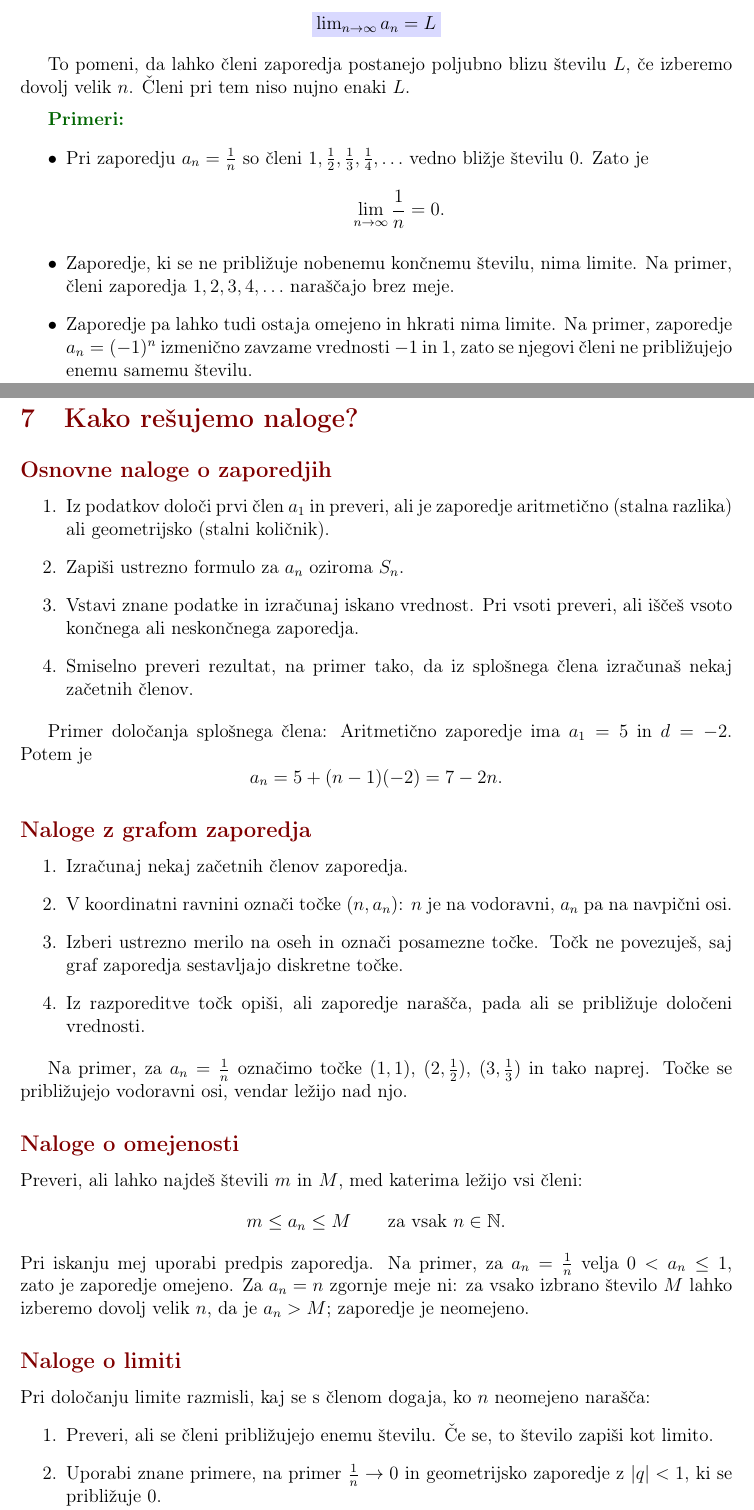
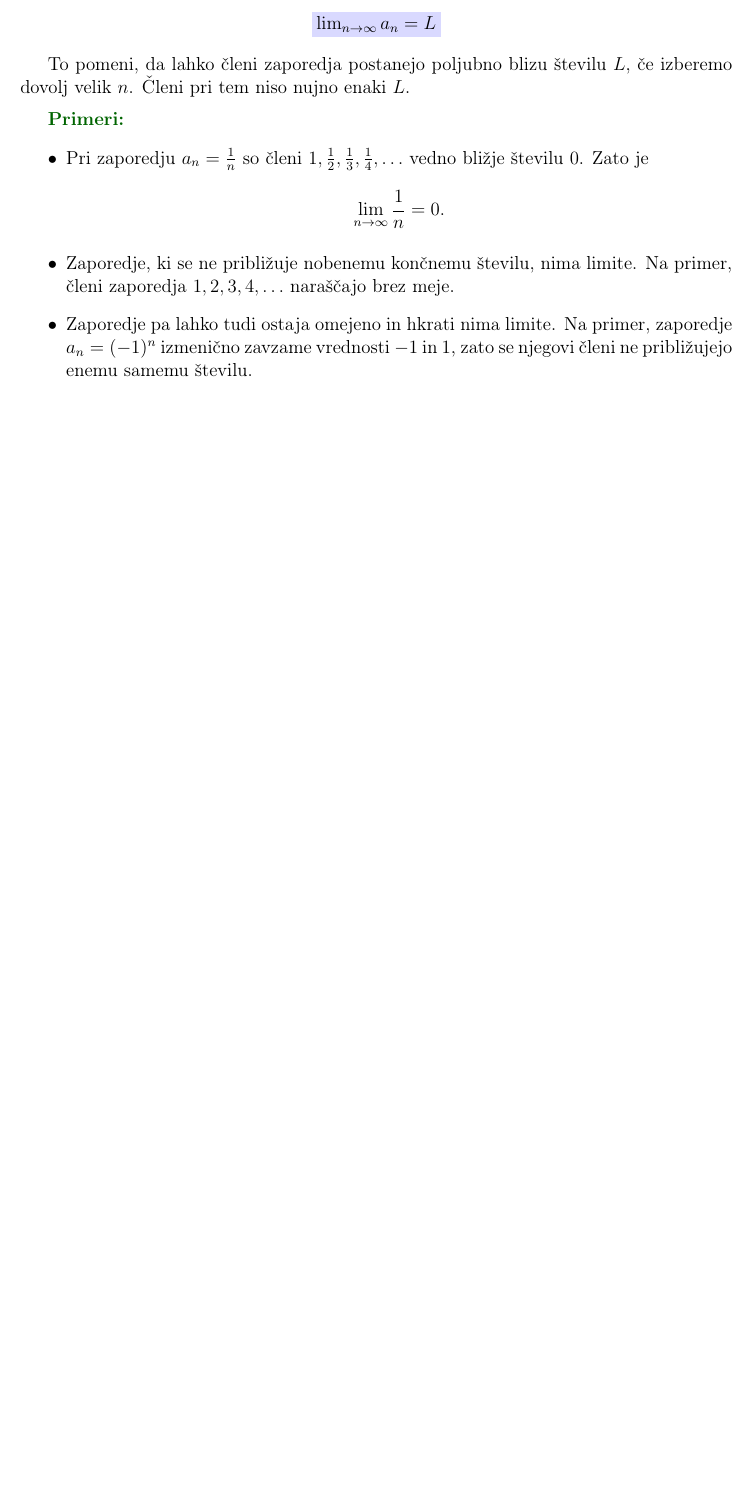
Before and after one commit to patricijamarkun/programska-oprema-pri-pouku, a LaTeX document (PREGLED-SNOVI/Zaporedja.tex): two parts of pages 4 and 5 of 6 before the commit and part of page 4 of 4 after it, the two joined at a grey line, cut so that both start at the same text, the shorter picture padded with empty space. Compiled offline with pdfLaTeX.

Commit message:
Update LaTeX sources and cleanup generated files

```diff
--- a/PREGLED-SNOVI/Zaporedja.tex
+++ b/PREGLED-SNOVI/Zaporedja.tex
@@ -270,44 +270,4 @@ To pomeni, da lahko členi zaporedja postanejo poljubno blizu številu $L$, če
 
     \item Zaporedje pa lahko tudi ostaja omejeno in hkrati nima limite. Na primer, zaporedje $a_n=(-1)^n$ izmenično zavzame vrednosti $-1$ in $1$, zato se njegovi členi ne približujejo enemu samemu številu.
 \end{itemize}
-\section{Kako rešujemo naloge?}
 
-\subsection*{Osnovne naloge o zaporedjih}
-
-\begin{enumerate}
-    \item Iz podatkov določi prvi člen $a_1$ in preveri, ali je zaporedje aritmetično (stalna razlika) ali geometrijsko (stalni količnik).
-    \item Zapiši ustrezno formulo za $a_n$ oziroma $S_n$.
-    \item Vstavi znane podatke in izračunaj iskano vrednost. Pri vsoti preveri, ali iščeš vsoto končnega ali neskončnega zaporedja.
-    \item Smiselno preveri rezultat, na primer tako, da iz splošnega člena izračunaš nekaj začetnih členov.
-\end{enumerate}
-
-Primer določanja splošnega člena: Aritmetično zaporedje ima $a_1=5$ in $d=-2$. Potem je
-\[
-    a_n=5+(n-1)(-2)=7-2n.
-\]
-
-\subsection*{Naloge z grafom zaporedja}
-
-\begin{enumerate}
-    \item Izračunaj nekaj začetnih členov zaporedja.
-    \item V koordinatni ravnini označi točke $(n,a_n)$: $n$ je na vodoravni, $a_n$ pa na navpični osi.
-    \item Izberi ustrezno merilo na oseh in označi posamezne točke. Točk ne povezuješ, saj graf zaporedja sestavljajo diskretne točke.
-    \item Iz razporeditve točk opiši, ali zaporedje narašča, pada ali se približuje določeni vrednosti.
-\end{enumerate}
-
-Na primer, za $a_n=\frac{1}{n}$ označimo točke $(1,1)$, $(2,\frac12)$, $(3,\frac13)$ in tako naprej. Točke se približujejo vodoravni osi, vendar ležijo nad njo.
-
-\subsection*{Naloge o omejenosti}
-
-Preveri, ali lahko najdeš števili $m$ in $M$, med katerima ležijo vsi členi:
-\[
-    m \le a_n \le M \qquad \text{za vsak } n\in\mathbb{N}.
-\]
-Pri iskanju mej uporabi predpis zaporedja. Na primer, za $a_n=\frac1n$ velja $0<a_n\le1$, zato je zaporedje omejeno. Za $a_n=n$ zgornje meje ni: za vsako izbrano število $M$ lahko izberemo dovolj velik $n$, da je $a_n>M$; zaporedje je neomejeno.
-
-\subsection*{Naloge o limiti}
-
-Pri določanju limite razmisli, kaj se s členom dogaja, ko $n$ neomejeno narašča:
-\begin{enumerate}
-    \item Preveri, ali se členi približujejo enemu številu. Če se, to število zapiši kot limito.
-    \item Uporabi znane primere, na primer $\frac1n\to0$ in geometrijsko zaporedje z $|q|<1$, ki se približuje $0$.
```
Also changed, not shown: PISNO-OCENJEVANJE-ZNANJA/TEST-ZAPOREDJA.tex (+3 -3 lines), PREGLED-SNOVI/Zaporedja.tex (59 more changed lines).
